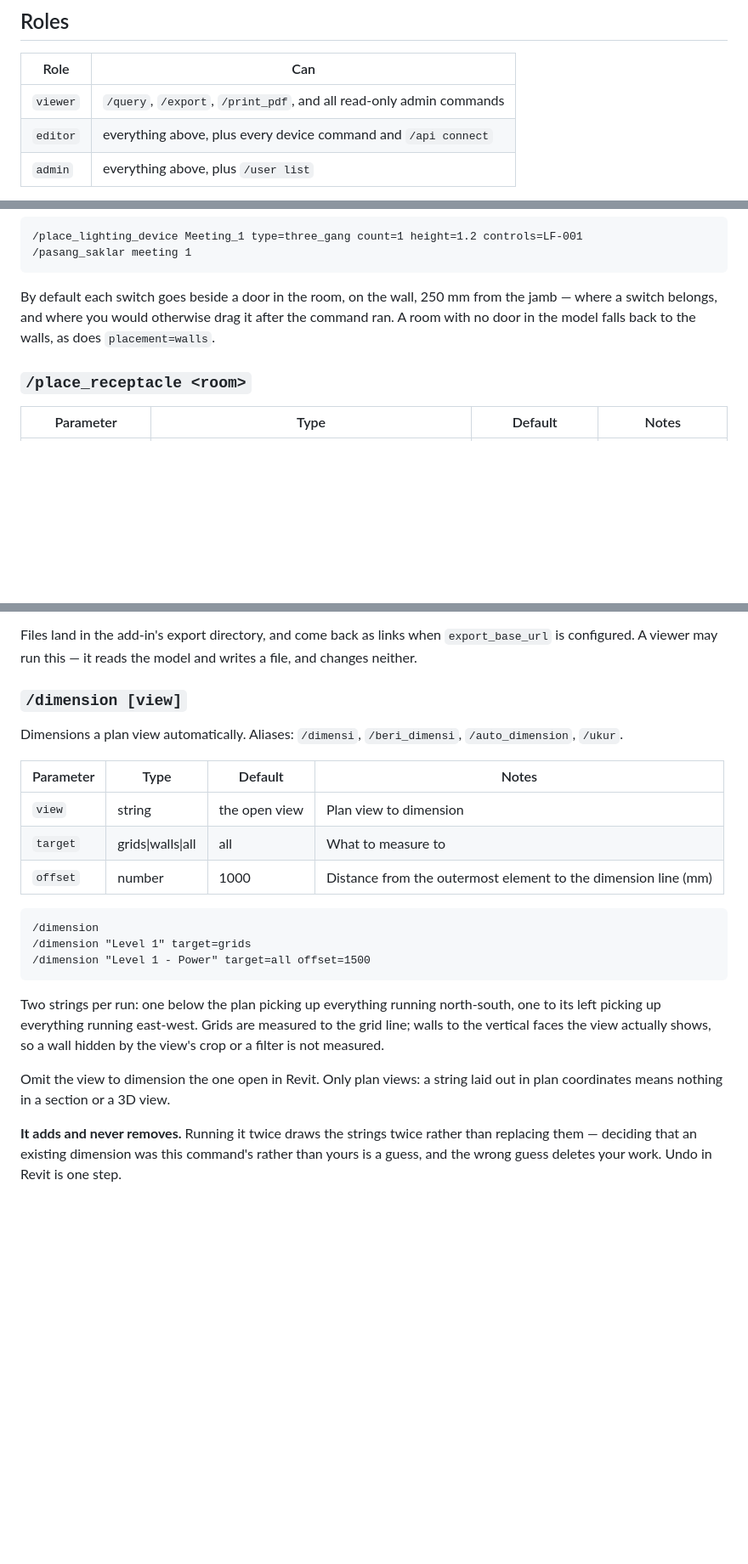
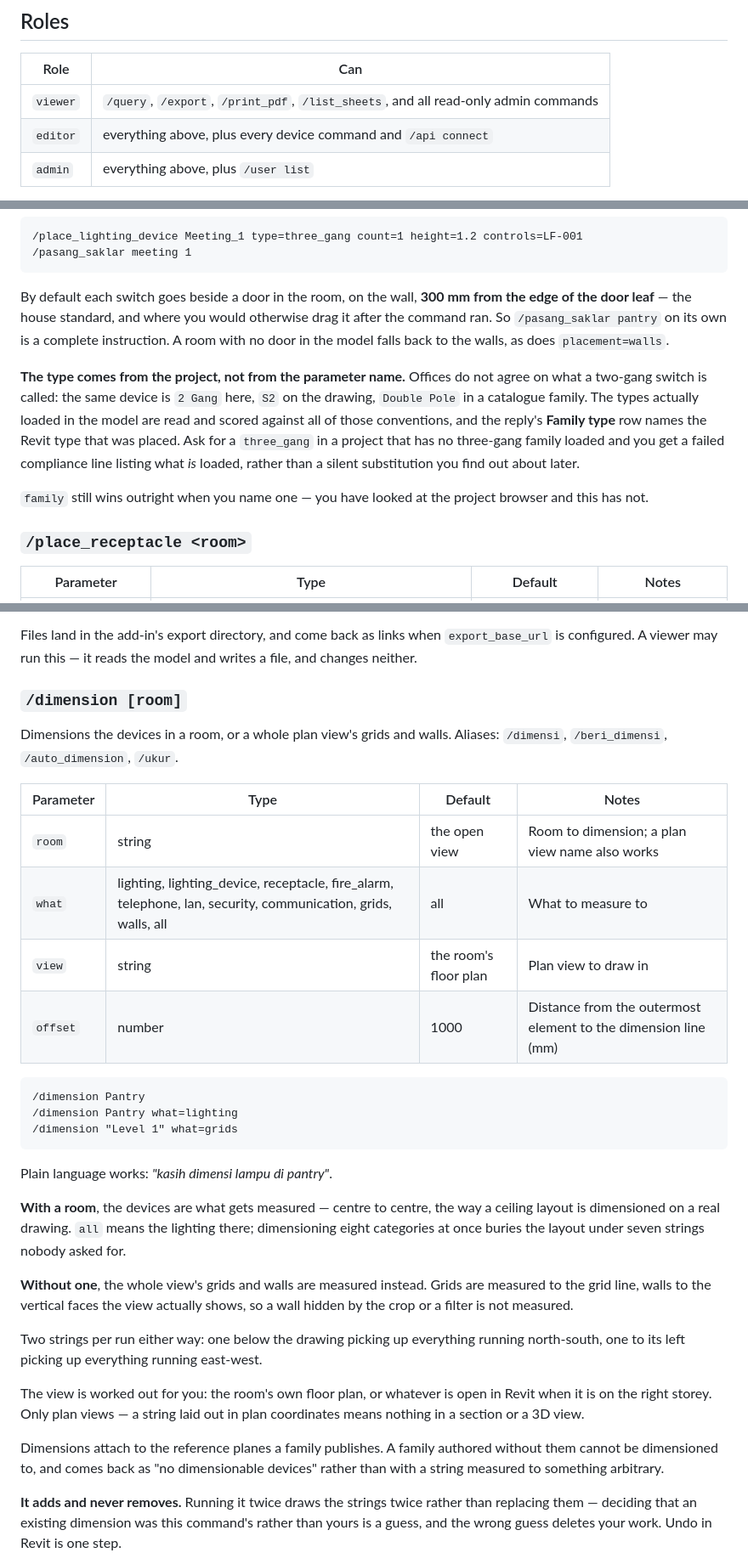
Before and after one commit to baguscandrautamamr/electrical_ai, a Markdown page: docs/COMMANDS.md, 3 parts joined by grey strips. Shown at 85% size. GitHub-like rendering; blank space fills up the shorter version.

````diff
--- a/docs/COMMANDS.md
+++ b/docs/COMMANDS.md
@@ -51,7 +54,7 @@ first.
 
 | Role | Can |
 |---|---|
-| `viewer` | `/query`, `/export`, `/print_pdf`, and all read-only admin commands |
+| `viewer` | `/query`, `/export`, `/print_pdf`, `/list_sheets`, and all read-only admin commands |
 | `editor` | everything above, plus every device command and `/api connect` |
 | `admin` | everything above, plus `/user list` |
 
@@ -136,10 +139,23 @@ the lamps; these are what turn them on.
 /pasang_saklar meeting 1
 ```
 
-By default each switch goes beside a door in the room, on the wall, 250 mm from
-the jamb — where a switch belongs, and where you would otherwise drag it after
-the command ran. A room with no door in the model falls back to the walls, as
-does `placement=walls`.
+By default each switch goes beside a door in the room, on the wall, **300 mm
+from the edge of the door leaf** — the house standard, and where you would
+otherwise drag it after the command ran. So `/pasang_saklar pantry` on its own
+is a complete instruction. A room with no door in the model falls back to the
+walls, as does `placement=walls`.
+
+**The type comes from the project, not from the parameter name.** Offices do not
+agree on what a two-gang switch is called: the same device is `2 Gang` here,
+`S2` on the drawing, `Double Pole` in a catalogue family. The types actually
+loaded in the model are read and scored against all of those conventions, and
+the reply's **Family type** row names the Revit type that was placed. Ask for a
+`three_gang` in a project that has no three-gang family loaded and you get a
+failed compliance line listing what *is* loaded, rather than a silent
+substitution you find out about later.
+
+`family` still wins outright when you name one — you have looked at the project
+browser and this has not.
 
 ### `/place_receptacle <room>`
 
@@ -359,30 +447,45 @@ Files land in the add-in's export directory, and come back as links when
 `export_base_url` is configured. A viewer may run this — it reads the model and
 writes a file, and changes neither.
 
-### `/dimension [view]`
+### `/dimension [room]`
 
-Dimensions a plan view automatically. Aliases: `/dimensi`, `/beri_dimensi`,
-`/auto_dimension`, `/ukur`.
+Dimensions the devices in a room, or a whole plan view's grids and walls.
+Aliases: `/dimensi`, `/beri_dimensi`, `/auto_dimension`, `/ukur`.
 
 | Parameter | Type | Default | Notes |
 |---|---|---|---|
-| `view` | string | the open view | Plan view to dimension |
-| `target` | grids\|walls\|all | all | What to measure to |
+| `room` | string | the open view | Room to dimension; a plan view name also works |
+| `what` | lighting, lighting_device, receptacle, fire_alarm, telephone, lan, security, communication, grids, walls, all | all | What to measure to |
+| `view` | string | the room's floor plan | Plan view to draw in |
 | `offset` | number | 1000 | Distance from the outermost element to the dimension line (mm) |
 
 ```
-/dimension
-/dimension "Level 1" target=grids
-/dimension "Level 1 - Power" target=all offset=1500
+/dimension Pantry
+/dimension Pantry what=lighting
+/dimension "Level 1" what=grids
 ```
 
-Two strings per run: one below the plan picking up everything running
-north-south, one to its left picking up everything running east-west. Grids are
-measured to the grid line; walls to the vertical faces the view actually shows,
-so a wall hidden by the view's crop or a filter is not measured.
+Plain language works: *"kasih dimensi lampu di pantry"*.
 
-Omit the view to dimension the one open in Revit. Only plan views: a string laid
-out in plan coordinates means nothing in a section or a 3D view.
+**With a room**, the devices are what gets measured — centre to centre, the way
+a ceiling layout is dimensioned on a real drawing. `all` means the lighting
+there; dimensioning eight categories at once buries the layout under seven
+strings nobody asked for.
+
+**Without one**, the whole view's grids and walls are measured instead. Grids
+are measured to the grid line, walls to the vertical faces the view actually
+shows, so a wall hidden by the crop or a filter is not measured.
+
+Two strings per run either way: one below the drawing picking up everything
+running north-south, one to its left picking up everything running east-west.
+
+The view is worked out for you: the room's own floor plan, or whatever is open
+in Revit when it is on the right storey. Only plan views — a string laid out in
+plan coordinates means nothing in a section or a 3D view.
+
+Dimensions attach to the reference planes a family publishes. A family authored
+without them cannot be dimensioned to, and comes back as "no dimensionable
+devices" rather than with a string measured to something arbitrary.
 
 **It adds and never removes.** Running it twice draws the strings twice rather
 than replacing them — deciding that an existing dimension was this command's
````
Also changed, not shown: other parts of docs/COMMANDS.md (+76 -1 lines).
